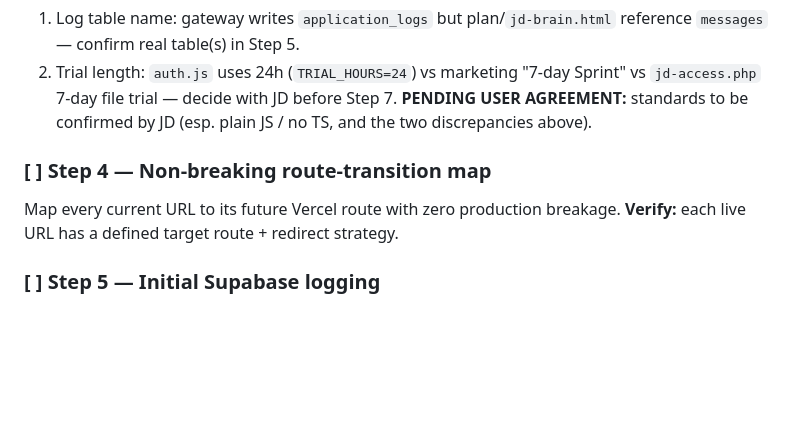
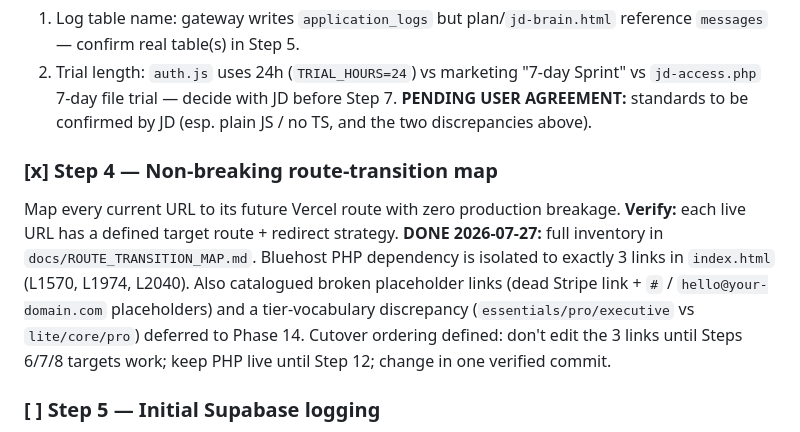
Before and after one commit to jdcastle53-coder/digital-jd-site, a Markdown page: docs/BLUEHOST_MIGRATION_PLAN.md, the part around the change. Rendered like a GitHub page; blank space fills up the shorter version.

```diff
--- a/docs/BLUEHOST_MIGRATION_PLAN.md
+++ b/docs/BLUEHOST_MIGRATION_PLAN.md
@@ -122,9 +122,16 @@ discrepancies to resolve before their steps (NOT assumed away):
 **PENDING USER AGREEMENT:** standards to be confirmed by JD (esp. plain JS / no
 TS, and the two discrepancies above).
 
-### [ ] Step 4 — Non-breaking route-transition map
+### [x] Step 4 — Non-breaking route-transition map
 Map every current URL to its future Vercel route with zero production breakage.
 **Verify:** each live URL has a defined target route + redirect strategy.
+**DONE 2026-07-27:** full inventory in `docs/ROUTE_TRANSITION_MAP.md`. Bluehost
+PHP dependency is isolated to exactly 3 links in `index.html` (L1570, L1974,
+L2040). Also catalogued broken placeholder links (dead Stripe link + `#` /
+`hello@your-domain.com` placeholders) and a tier-vocabulary discrepancy
+(`essentials/pro/executive` vs `lite/core/pro`) deferred to Phase 14. Cutover
+ordering defined: don't edit the 3 links until Steps 6/7/8 targets work; keep
+PHP live until Step 12; change in one verified commit.
 
 ### [ ] Step 5 — Initial Supabase logging
 Add baseline event logging in Supabase (deeper Phase-2 logging deferred).
```
Also changed, not shown: docs/CODING_STANDARDS.md (+4 -4 lines), docs/ROUTE_TRANSITION_MAP.md (added, +64 -0 lines).
